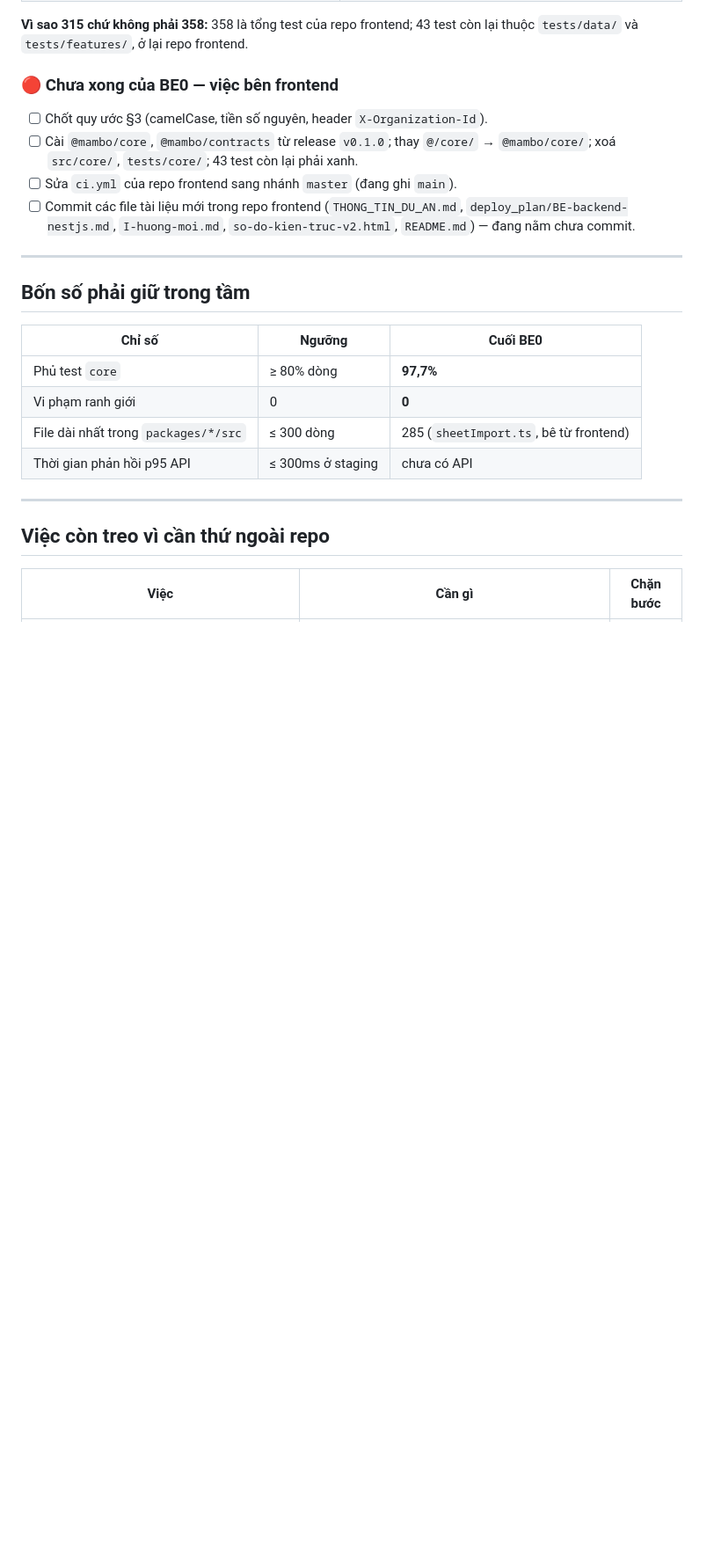
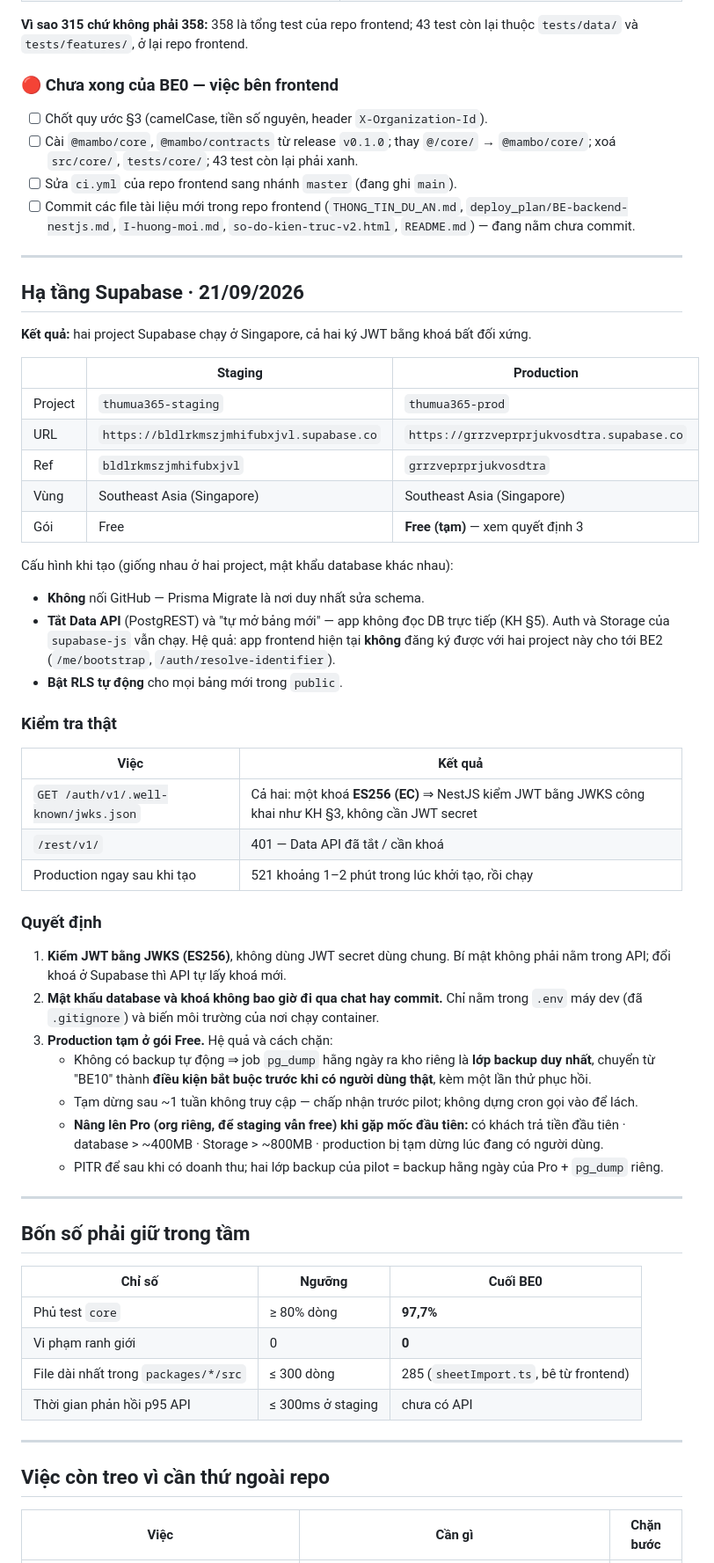
Before and after one commit to remembered-fragrance/Thumua365_BE, a Markdown page: MEMORY.md, the part around one of its changes. Shown at 88% size. Rendered like a GitHub page; blank space fills up the shorter version.

Commit message:
docs: hai project Supabase, prod tạm ở gói Free, pg_dump thành điều kiện trước pilot
Co-Authored-By: Claude Opus 5 <noreply@anthropic.com>

```diff
--- a/MEMORY.md
+++ b/MEMORY.md
@@ -131,6 +131,54 @@ từ GitHub Release.
 
 ---
 
+## Hạ tầng Supabase · 21/09/2026
+
+**Kết quả:** hai project Supabase chạy ở Singapore, cả hai ký JWT bằng khoá bất đối xứng.
+
+| | Staging | Production |
+|---|---|---|
+| Project | `thumua365-staging` | `thumua365-prod` |
+| URL | `https://bldlrkmszjmhifubxjvl.supabase.co` | `https://grrzveprprjukvosdtra.supabase.co` |
+| Ref | `bldlrkmszjmhifubxjvl` | `grrzveprprjukvosdtra` |
+| Vùng | Southeast Asia (Singapore) | Southeast Asia (Singapore) |
+| Gói | Free | **Free (tạm)** — xem quyết định 3 |
+
+Cấu hình khi tạo (giống nhau ở hai project, mật khẩu database khác nhau):
+
+- **Không** nối GitHub — Prisma Migrate là nơi duy nhất sửa schema.
+- **Tắt Data API** (PostgREST) và "tự mở bảng mới" — app không đọc DB trực tiếp (KH §5).
+  Auth và Storage của `supabase-js` vẫn chạy. Hệ quả: app frontend hiện tại **không** đăng
+  ký được với hai project này cho tới BE2 (`/me/bootstrap`, `/auth/resolve-identifier`).
+- **Bật RLS tự động** cho mọi bảng mới trong `public`.
+
+### Kiểm tra thật
+
+| Việc | Kết quả |
+|---|---|
+| `GET /auth/v1/.well-known/jwks.json` | Cả hai: một khoá **ES256 (EC)** ⇒ NestJS kiểm JWT bằng JWKS công khai như KH §3, không cần JWT secret |
+| `/rest/v1/` | 401 — Data API đã tắt / cần khoá |
+| Production ngay sau khi tạo | 521 khoảng 1–2 phút trong lúc khởi tạo, rồi chạy |
+
+### Quyết định
+
+1. **Kiểm JWT bằng JWKS (ES256)**, không dùng JWT secret dùng chung. Bí mật không phải nằm
+   trong API; đổi khoá ở Supabase thì API tự lấy khoá mới.
+2. **Mật khẩu database và khoá không bao giờ đi qua chat hay commit.** Chỉ nằm trong `.env`
+   máy dev (đã `.gitignore`) và biến môi trường của nơi chạy container.
+3. **Production tạm ở gói Free.** Hệ quả và cách chặn:
+   - Không có backup tự động ⇒ job `pg_dump` hằng ngày ra kho riêng là **lớp backup duy
+     nhất**, chuyển từ "BE10" thành **điều kiện bắt buộc trước khi có người dùng thật**,
+     kèm một lần thử phục hồi.
+   - Tạm dừng sau ~1 tuần không truy cập — chấp nhận trước pilot; không dựng cron gọi vào
+     để lách.
+   - **Nâng lên Pro (org riêng, để staging vẫn free) khi gặp mốc đầu tiên:** có khách trả
+     tiền đầu tiên · database > ~400MB · Storage > ~800MB · production bị tạm dừng lúc đang
+     có người dùng.
+   - PITR để sau khi có doanh thu; hai lớp backup của pilot = backup hằng ngày của Pro +
+     `pg_dump` riêng.
+
+---
+
 ## Bốn số phải giữ trong tầm
 
 | Chỉ số | Ngưỡng | Cuối BE0 |
```
Also changed, not shown: other parts of MEMORY.md (+0 -1 lines), docs/BE-backend-nestjs.md (+8 -4 lines).
